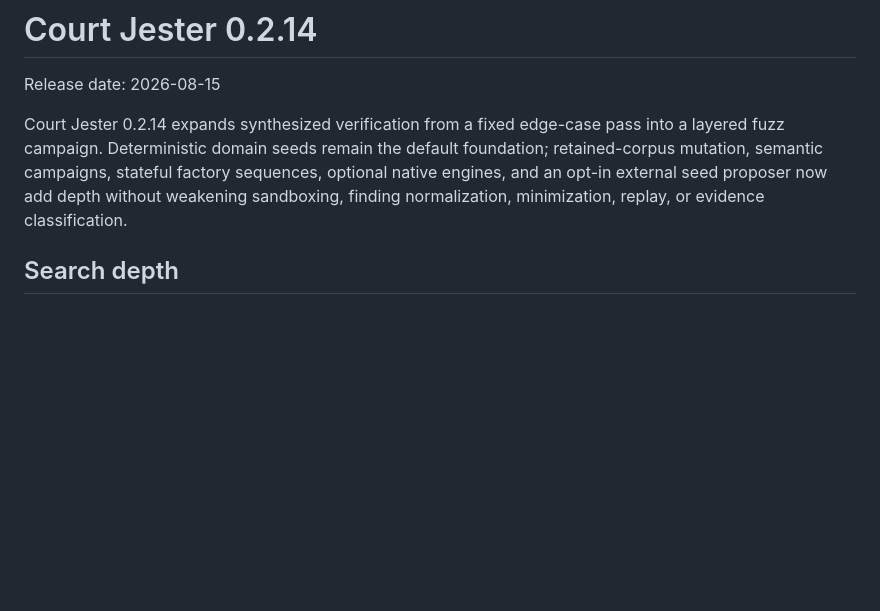
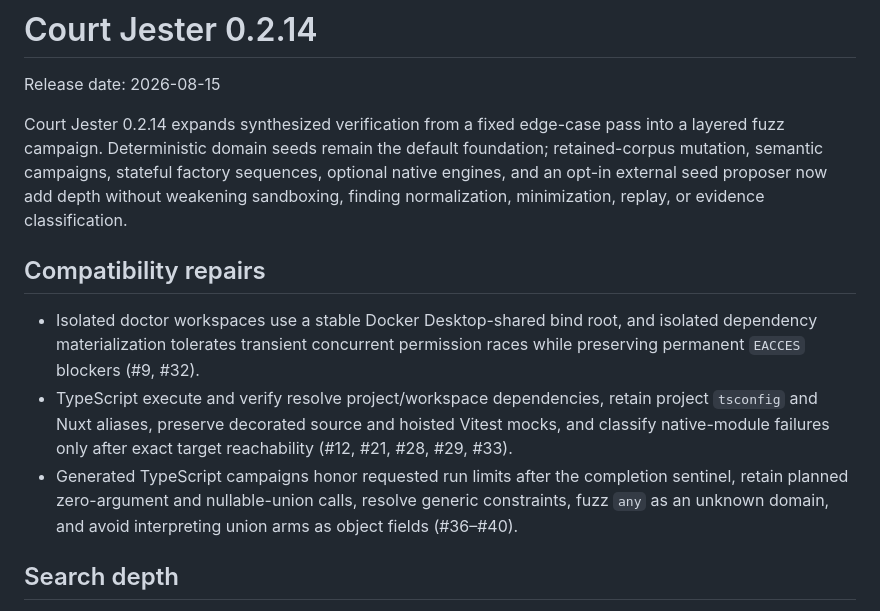
Before and after one commit to slee1996/court-jester-mcp, a Markdown page: docs/release-notes-0.2.14.md, the part around the change. Rendered like a GitHub page; blank space fills up the shorter version.

Commit message:
Document compatibility repairs in 0.2.14
Fixes #9
Fixes #12
Fixes #21
Fixes #28
Fixes #29
Fixes #32
Fixes #33
Fixes #36
Fixes #37
Fixes #38
Fixes #39
Fixes #40

```diff
--- a/docs/release-notes-0.2.14.md
+++ b/docs/release-notes-0.2.14.md
@@ -3,6 +3,12 @@
 Release date: 2026-08-15
 
 Court Jester 0.2.14 expands synthesized verification from a fixed edge-case pass into a layered fuzz campaign. Deterministic domain seeds remain the default foundation; retained-corpus mutation, semantic campaigns, stateful factory sequences, optional native engines, and an opt-in external seed proposer now add depth without weakening sandboxing, finding normalization, minimization, replay, or evidence classification.
+
+## Compatibility repairs
+
+- Isolated doctor workspaces use a stable Docker Desktop-shared bind root, and isolated dependency materialization tolerates transient concurrent permission races while preserving permanent `EACCES` blockers (#9, #32).
+- TypeScript execute and verify resolve project/workspace dependencies, retain project `tsconfig` and Nuxt aliases, preserve decorated source and hoisted Vitest mocks, and classify native-module failures only after exact target reachability (#12, #21, #28, #29, #33).
+- Generated TypeScript campaigns honor requested run limits after the completion sentinel, retain planned zero-argument and nullable-union calls, resolve generic constraints, fuzz `any` as an unknown domain, and avoid interpreting union arms as object fields (#36–#40).
 
 ## Search depth
 
```
Also changed, not shown: CHANGELOG.md (+2 -0 lines).
